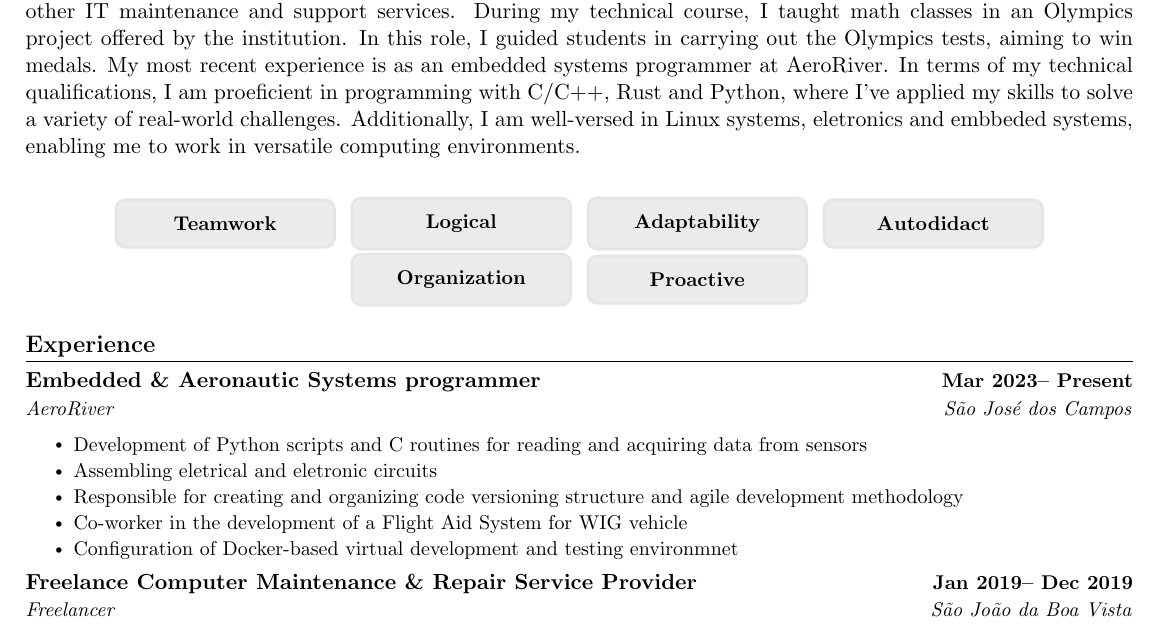
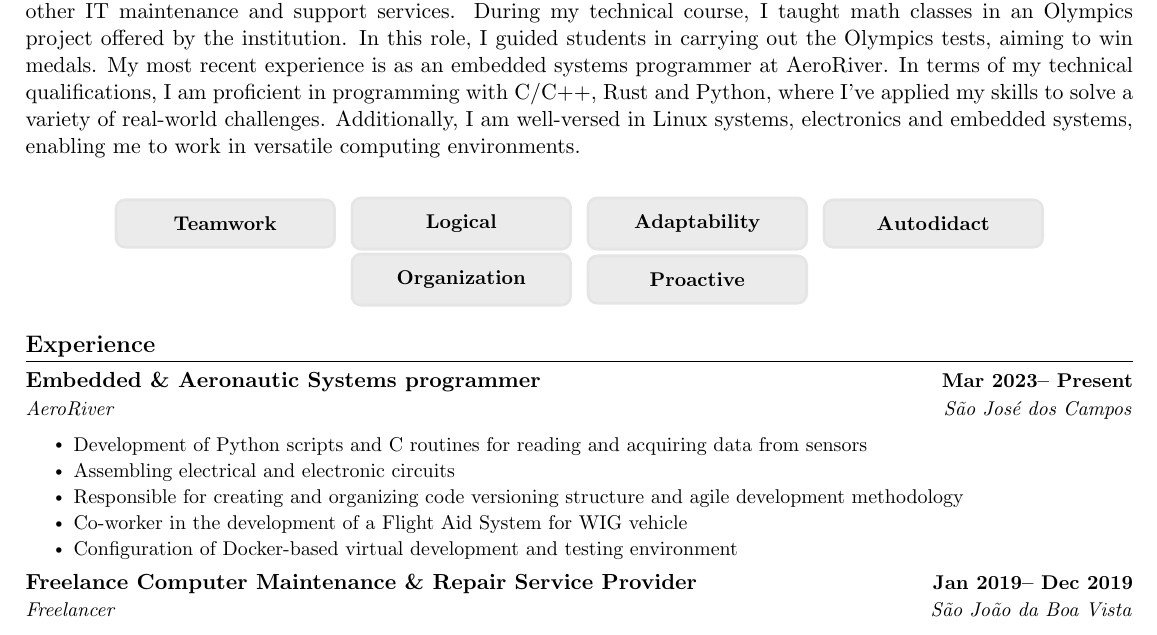
Before and after one commit to P81000/Resume-EN, a LaTeX document (main.tex, which reads particulars.tex): part of page 1 of 2, cut so that both start at the same text. Compiled offline with pdfLaTeX.

Commit message:
More grammar errors fixed

```diff
--- a/particulars.tex
+++ b/particulars.tex
@@ -31,9 +31,9 @@
     I worked as a technology freelancer offering computer assembly and repair services, preventive maintenance and other IT
     maintenance and support services. During my technical course, I taught math classes in an Olympics project offered
     by the institution. In this role, I guided students in carrying out the Olympics tests, aiming to win medals. My most recent
-    experience is as an embedded systems programmer at AeroRiver. In terms of my technical qualifications, I am proeficient
+    experience is as an embedded systems programmer at AeroRiver. In terms of my technical qualifications, I am proficient
     in programming with C/C++, Rust and Python, where I've applied my skills to solve a variety of real-world challenges. Additionally,
-    I am well-versed in Linux systems, eletronics and embbeded systems, enabling me to work in versatile computing environments.
+    I am well-versed in Linux systems, electronics and embedded systems, enabling me to work in versatile computing environments.
 }
 
 \SkillsTemplate{Skills}
@@ -62,10 +62,10 @@
 {
 \jbegin
     \jitem{Development of Python scripts and C routines for reading and acquiring data from sensors}
-    \jitem{Assembling eletrical and eletronic circuits}
+    \jitem{Assembling electrical and electronic circuits}
     \jitem{Responsible for creating and organizing code versioning structure and agile development methodology}
     \jitem{Co-worker in the development of a Flight Aid System for WIG vehicle}
-    \jitem{Configuration of Docker-based virtual development and testing environmnet}
+    \jitem{Configuration of Docker-based virtual development and testing environment}
 \jend
 }
 
```
